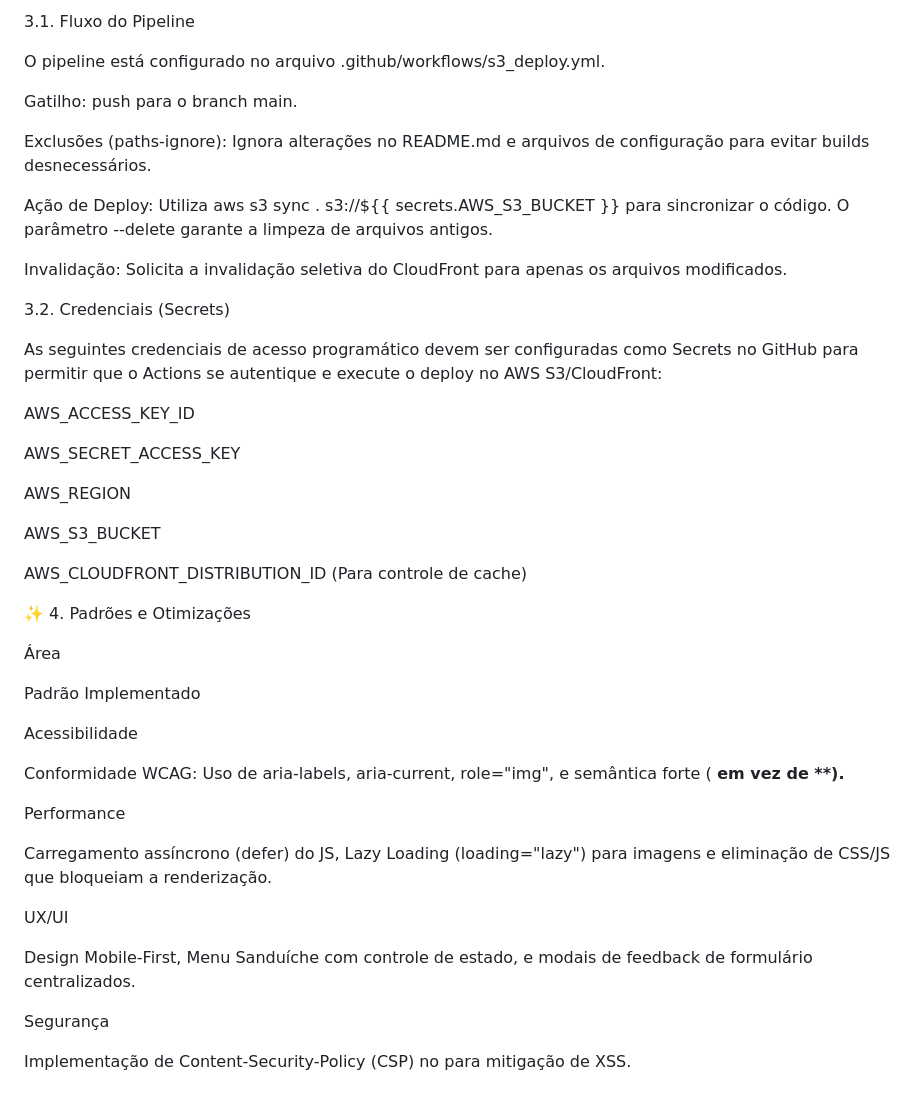
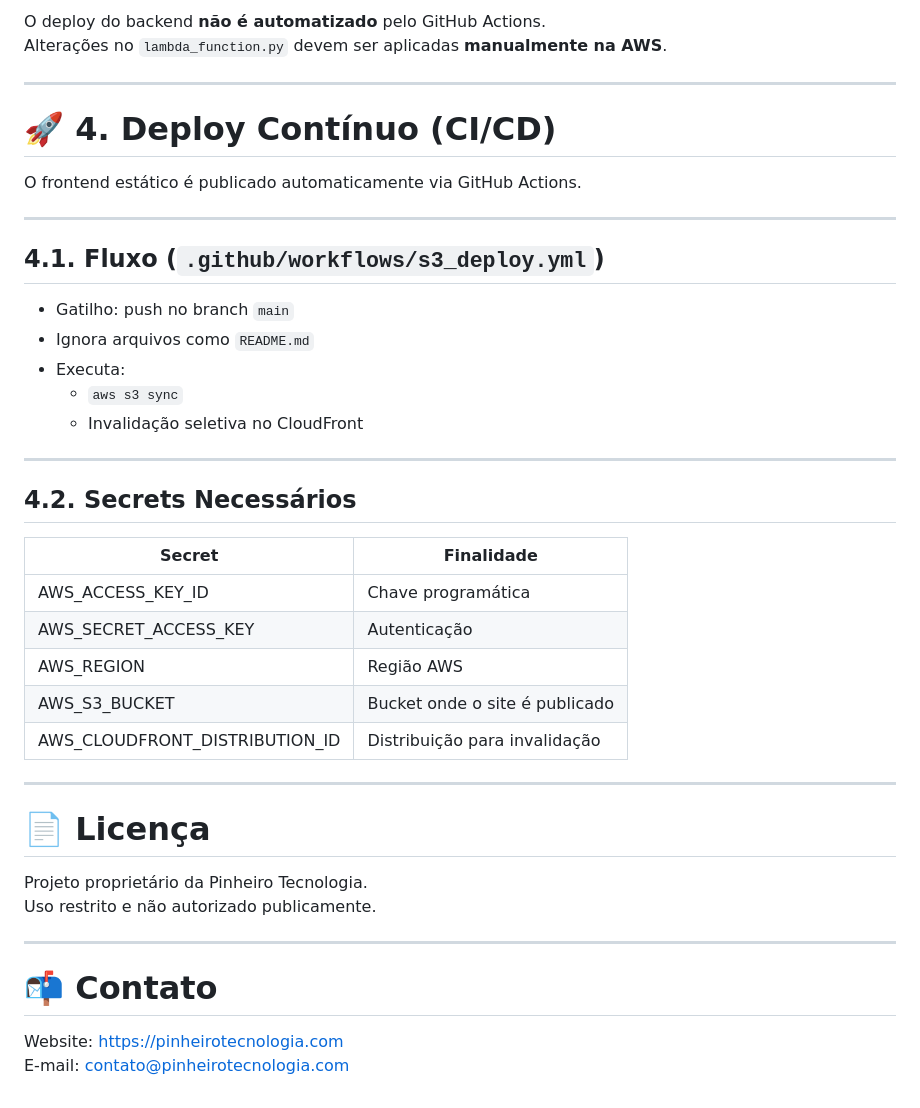
Before and after one commit to CamiloOliveira15/pinheiro-tecnologia, a Markdown page: README.md, the part around one of its changes. Drawn GitHub-style.

```diff
--- a/README.md
+++ b/README.md
@@ -109,48 +159,45 @@ O deploy do Frontend estático é gerenciado pelo GitHub Actions, garantindo que
 
-3.1. Fluxo do Pipeline
+O deploy do backend **não é automatizado** pelo GitHub Actions.
+Alterações no `lambda_function.py` devem ser aplicadas **manualmente na AWS**.
 
-O pipeline está configurado no arquivo .github/workflows/s3_deploy.yml.
+---
 
-Gatilho: push para o branch main.
+# 🚀 4. Deploy Contínuo (CI/CD)
 
-Exclusões (paths-ignore): Ignora alterações no README.md e arquivos de configuração para evitar builds desnecessários.
+O frontend estático é publicado automaticamente via GitHub Actions.
 
-Ação de Deploy: Utiliza aws s3 sync . s3://${{ secrets.AWS_S3_BUCKET }} para sincronizar o código. O parâmetro --delete garante a limpeza de arquivos antigos.
+---
 
-Invalidação: Solicita a invalidação seletiva do CloudFront para apenas os arquivos modificados.
+## 4.1. Fluxo (`.github/workflows/s3_deploy.yml`)
 
-3.2. Credenciais (Secrets)
+- Gatilho: push no branch `main`
+- Ignora arquivos como `README.md`
+- Executa:
+  - `aws s3 sync`
+  - Invalidação seletiva no CloudFront
 
-As seguintes credenciais de acesso programático devem ser configuradas como Secrets no GitHub para permitir que o Actions se autentique e execute o deploy no AWS S3/CloudFront:
+---
 
-AWS_ACCESS_KEY_ID
+## 4.2. Secrets Necessários
 
-AWS_SECRET_ACCESS_KEY
+| Secret                          | Finalidade                                 |
+|---------------------------------|---------------------------------------------|
+| AWS_ACCESS_KEY_ID              | Chave programática                           |
+| AWS_SECRET_ACCESS_KEY          | Autenticação                                 |
+| AWS_REGION                     | Região AWS                                   |
+| AWS_S3_BUCKET                  | Bucket onde o site é publicado               |
+| AWS_CLOUDFRONT_DISTRIBUTION_ID | Distribuição para invalidação                |
 
-AWS_REGION
+---
 
-AWS_S3_BUCKET
+# 📄 Licença
 
-AWS_CLOUDFRONT_DISTRIBUTION_ID (Para controle de cache)
+Projeto proprietário da Pinheiro Tecnologia.
+Uso restrito e não autorizado publicamente.
 
-✨ 4. Padrões e Otimizações
+---
 
-Área
+# 📬 Contato
 
-Padrão Implementado
-
-Acessibilidade
-
-Conformidade WCAG: Uso de aria-labels, aria-current, role="img", e semântica forte (<strong> em vez de **).
-
-Performance
-
-Carregamento assíncrono (defer) do JS, Lazy Loading (loading="lazy") para imagens e eliminação de CSS/JS que bloqueiam a renderização.
-
-UX/UI
-
-Design Mobile-First, Menu Sanduíche com controle de estado, e modais de feedback de formulário centralizados.
-
-Segurança
-
-Implementação de Content-Security-Policy (CSP) no <head> para mitigação de XSS.
+Website: https://pinheirotecnologia.com
+E-mail: contato@pinheirotecnologia.com
```
Also changed, not shown: other parts of README.md (+105 -55 lines).
